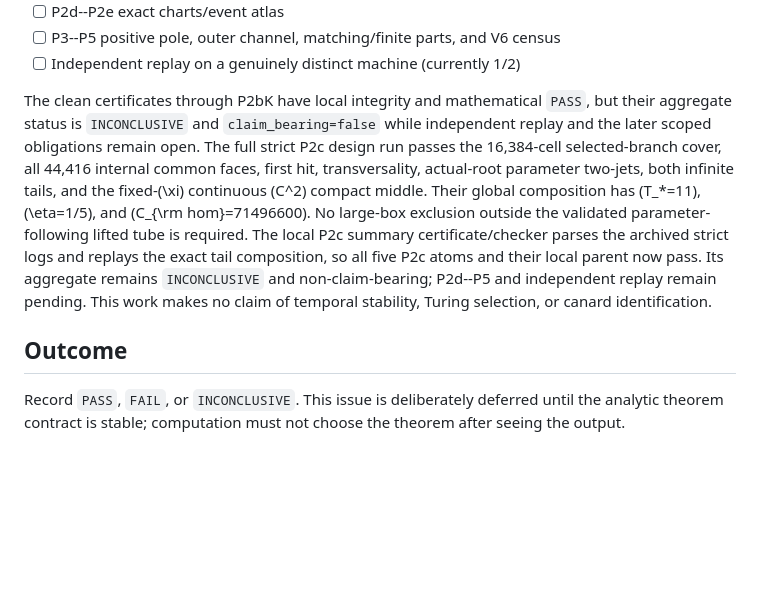
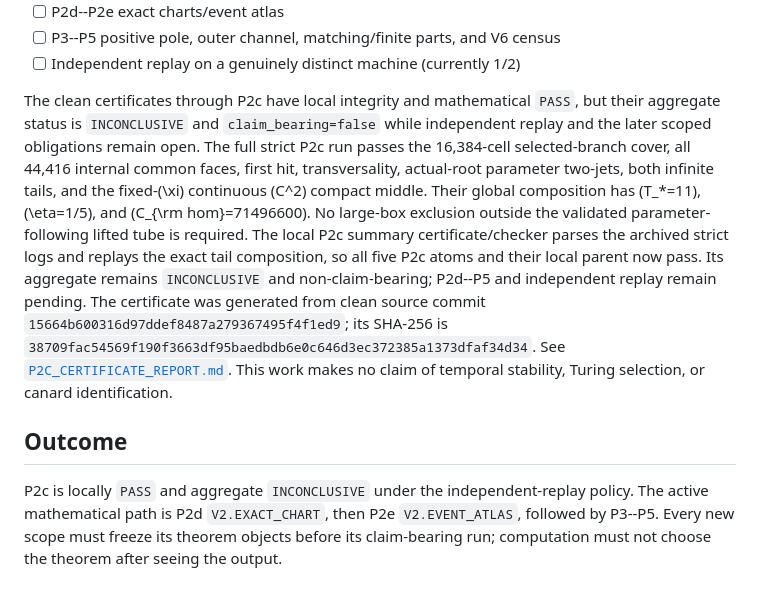
Before and after one commit to h-lu/rfsn-ii-positive-parameter-pde, a Markdown page: .github/ISSUE_BODIES/07-positive-parameter-validation.md, the part around the change. Drawn GitHub-style; blank space fills up the shorter version.

Commit message:
record P2c certificate status in issue 7

```diff
--- a/.github/ISSUE_BODIES/07-positive-parameter-validation.md
+++ b/.github/ISSUE_BODIES/07-positive-parameter-validation.md
@@ -41,10 +41,10 @@ quantitative margins.
 - [ ] P3--P5 positive pole, outer channel, matching/finite parts, and V6 census
 - [ ] Independent replay on a genuinely distinct machine (currently 1/2)
 
-The clean certificates through P2bK have local integrity and mathematical
+The clean certificates through P2c have local integrity and mathematical
 `PASS`, but their aggregate status is `INCONCLUSIVE` and
 `claim_bearing=false` while independent replay and the later scoped
-obligations remain open.  The full strict P2c design run passes the
+obligations remain open.  The full strict P2c run passes the
 16,384-cell selected-branch cover, all 44,416 internal common faces, first
 hit, transversality, actual-root parameter two-jets, both infinite tails, and
 the fixed-\(\xi\) continuous \(C^2\) compact middle.  Their global composition
@@ -53,12 +53,19 @@ exclusion outside the validated parameter-following lifted tube is required.
 The local P2c summary certificate/checker parses the archived strict logs and
 replays the exact tail composition, so all five P2c atoms and their local
 parent now pass.  Its aggregate remains `INCONCLUSIVE` and non-claim-bearing;
-P2d--P5 and independent replay remain pending.  This work
-makes no claim of temporal stability, Turing selection, or canard
+P2d--P5 and independent replay remain pending.  The certificate was generated
+from clean source commit `15664b600316d97ddef8487a279367495f4f1ed9`; its
+SHA-256 is
+`38709fac54569f190f3663df95baedbdb6e0c646d3ec372385a1373dfaf34d34`.
+See
+[`P2C_CERTIFICATE_REPORT.md`](https://github.com/h-lu/rfsn-ii-positive-parameter-pde/blob/main/validation/rigorous/P2C_CERTIFICATE_REPORT.md).
+This work makes no claim of temporal stability, Turing selection, or canard
 identification.
 
 ## Outcome
 
-Record `PASS`, `FAIL`, or `INCONCLUSIVE`.  This issue is deliberately deferred
-until the analytic theorem contract is stable; computation must not choose the
-theorem after seeing the output.
+P2c is locally `PASS` and aggregate `INCONCLUSIVE` under the independent-replay
+policy.  The active mathematical path is P2d `V2.EXACT_CHART`, then P2e
+`V2.EVENT_ATLAS`, followed by P3--P5.  Every new scope must freeze its theorem
+objects before its claim-bearing run; computation must not choose the theorem
+after seeing the output.
```
